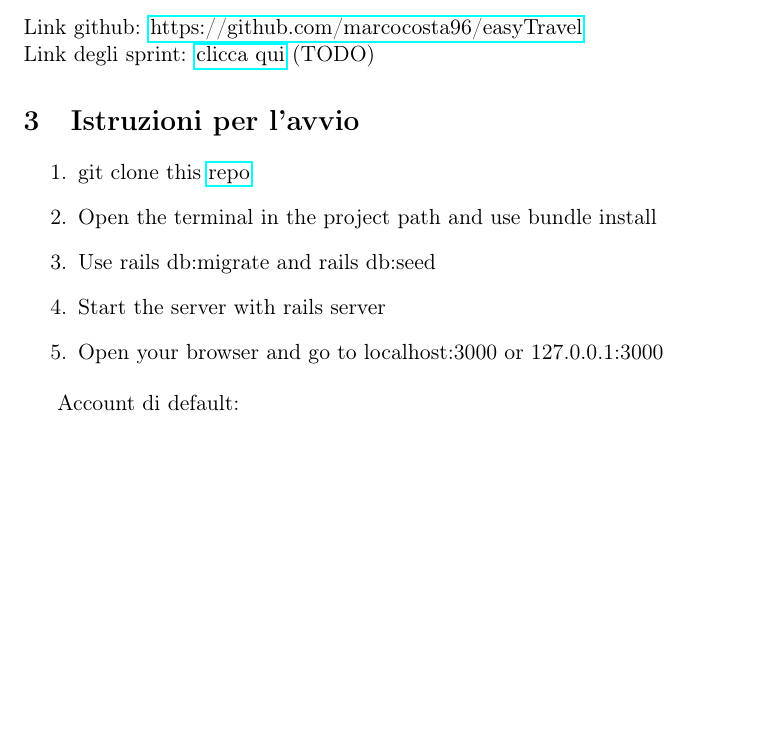
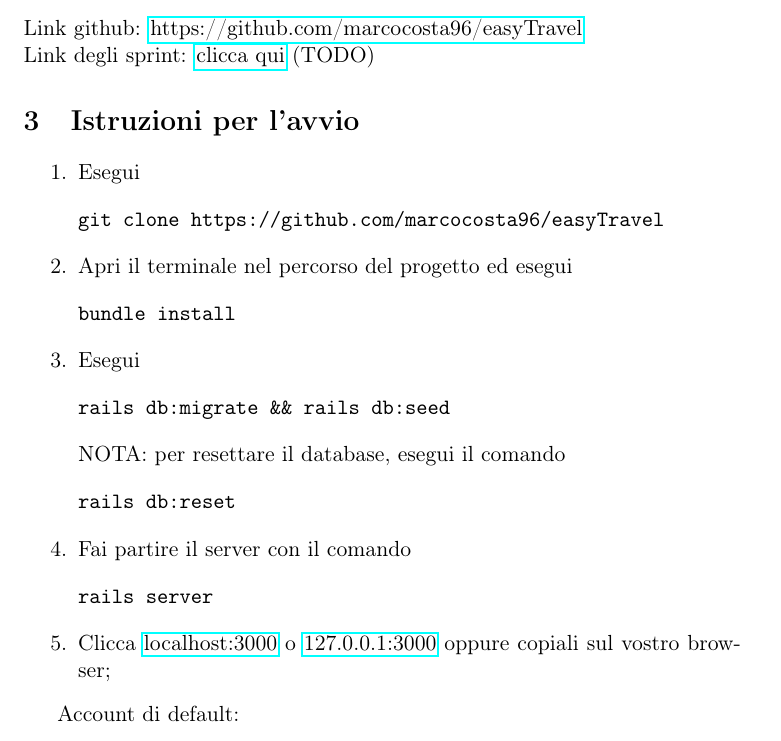
Before and after one commit to m4rcocosta/easyTravel, a LaTeX document (doc/document.tex): part of page 3 of 13 before the commit and part of page 3 of 14 after it, cut so that both start at the same text, the shorter picture padded with empty space. Compiled offline with pdfLaTeX.

Commit message:
Some fixes

```diff
--- a/doc/document.tex
+++ b/doc/document.tex
@@ -38,11 +38,11 @@ Link degli sprint: \href{https://docs.google.com/spreadsheets/d/14VnUUgNbMTW1_EG
 \section{Istruzioni per l'avvio}
 
 \begin{enumerate}
-	\item git clone this \href{https://github.com/marcocosta96/easyTravel}{repo}
-	\item Open the terminal in the project path and use bundle install
-	\item Use rails db:migrate and rails db:seed
-	\item Start the server with rails server
-	\item Open your browser and go to localhost:3000 or 127.0.0.1:3000
+	\item Esegui \begin{verbatim}git clone https://github.com/marcocosta96/easyTravel\end{verbatim}
+	\item Apri il terminale nel percorso del progetto ed esegui \begin{verbatim}bundle install\end{verbatim}
+	\item Esegui \begin{verbatim}rails db:migrate && rails db:seed\end{verbatim} NOTA: per resettare il database, esegui il comando \begin{verbatim}rails db:reset\end{verbatim}
+	\item Fai partire il server con il comando \begin{verbatim}rails server\end{verbatim}
+	\item Clicca \href{localhost:3000}{localhost:3000} o \href{127.0.0.1:3000}{127.0.0.1:3000} oppure copiali sul vostro browser;
 \end{enumerate}
 
 Account di default:
```
Also changed, not shown: doc/document.tex (3 more changed lines), 5 other files.
